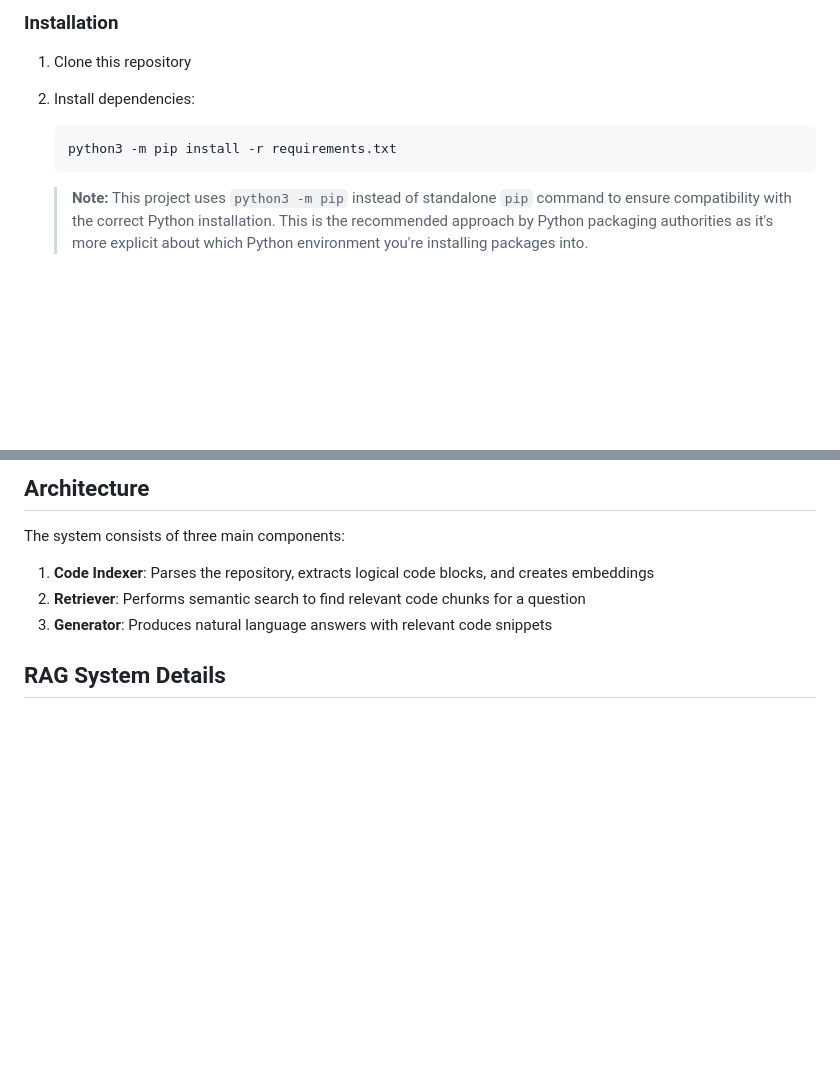
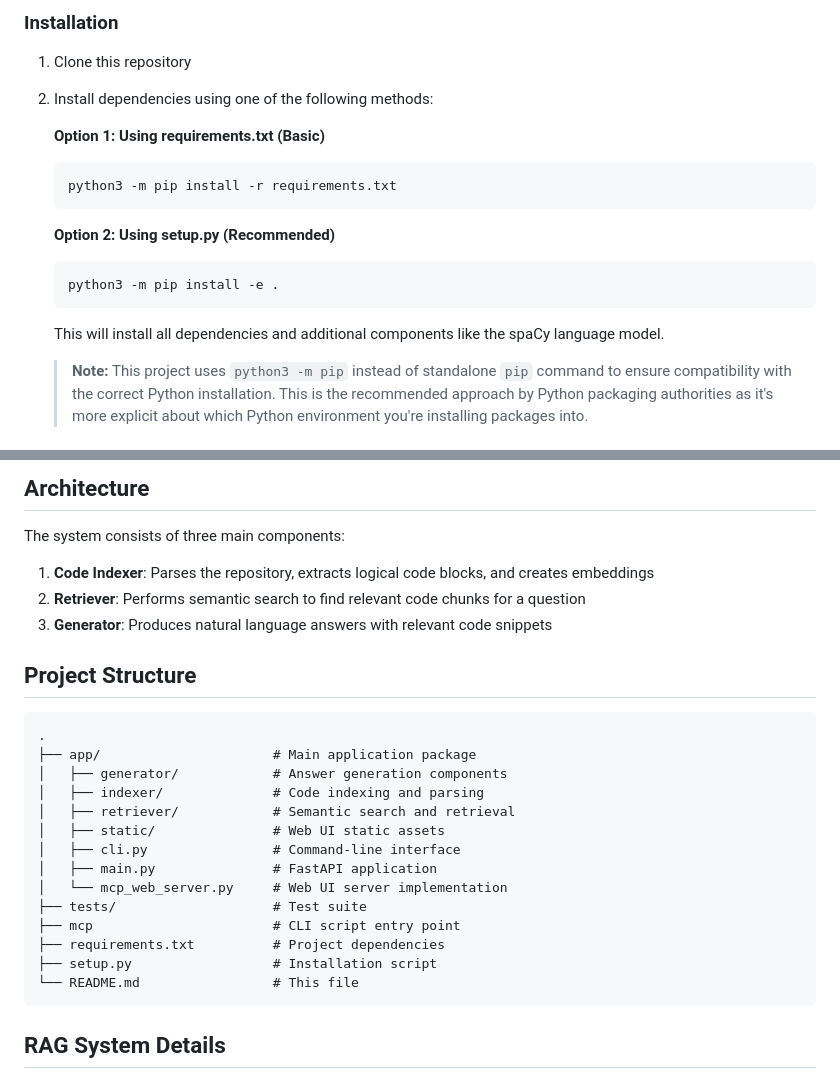
Before and after one commit to djpardis/mcp-code-qna, a Markdown page: README.md, 2 parts joined by grey strips. GitHub-like rendering; blank space fills up the shorter version.

Commit message:
docs: update README with improved installation instructions and project structure

````diff
--- a/README.md
+++ b/README.md
@@ -19,10 +19,18 @@ This project implements a [Model Context Protocol (MCP)](https://modelcontextpro
 ### Installation
 
 1. Clone this repository
-2. Install dependencies:
+2. Install dependencies using one of the following methods:
+
+   **Option 1: Using requirements.txt (Basic)**
    ```
    python3 -m pip install -r requirements.txt
    ```
+
+   **Option 2: Using setup.py (Recommended)**
+   ```
+   python3 -m pip install -e .
+   ```
+   This will install all dependencies and additional components like the spaCy language model.
 
    > **Note:** This project uses `python3 -m pip` instead of standalone `pip` command to ensure compatibility with the correct Python installation. This is the recommended approach by Python packaging authorities as it's more explicit about which Python environment you're installing packages into.
 
@@ -124,6 +132,25 @@ The system consists of three main components:
 2. **Retriever**: Performs semantic search to find relevant code chunks for a question
 3. **Generator**: Produces natural language answers with relevant code snippets
 
+## Project Structure
+
+```
+.
+├── app/                      # Main application package
+│   ├── generator/            # Answer generation components
+│   ├── indexer/              # Code indexing and parsing
+│   ├── retriever/            # Semantic search and retrieval
+│   ├── static/               # Web UI static assets
+│   ├── cli.py                # Command-line interface
+│   ├── main.py               # FastAPI application
+│   └── mcp_web_server.py     # Web UI server implementation
+├── tests/                    # Test suite
+├── mcp                       # CLI script entry point
+├── requirements.txt          # Project dependencies
+├── setup.py                  # Installation script
+└── README.md                 # This file
+```
+
 ## RAG System Details
 
 - **Chunking**: Uses AST-based parsing to extract logical blocks of code (functions, classes, methods)
````
